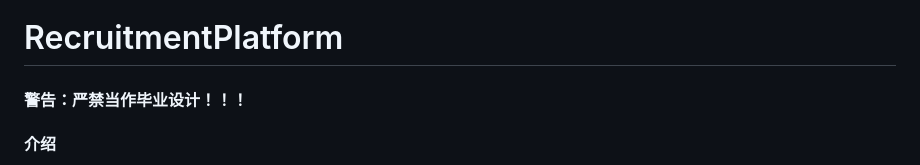
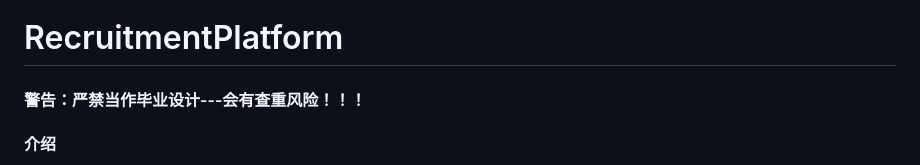
Before and after one commit to WGitBlog/RecruitmentPlatform, a Markdown page: README.md, the part around the change. Drawn GitHub-style.

```diff
--- a/README.md
+++ b/README.md
@@ -1,6 +1,6 @@
 # RecruitmentPlatform
 
-#### 警告：严禁当作毕业设计！！！
+#### 警告：严禁当作毕业设计---会有查重风险！！！
 
 #### 介绍
 
```
